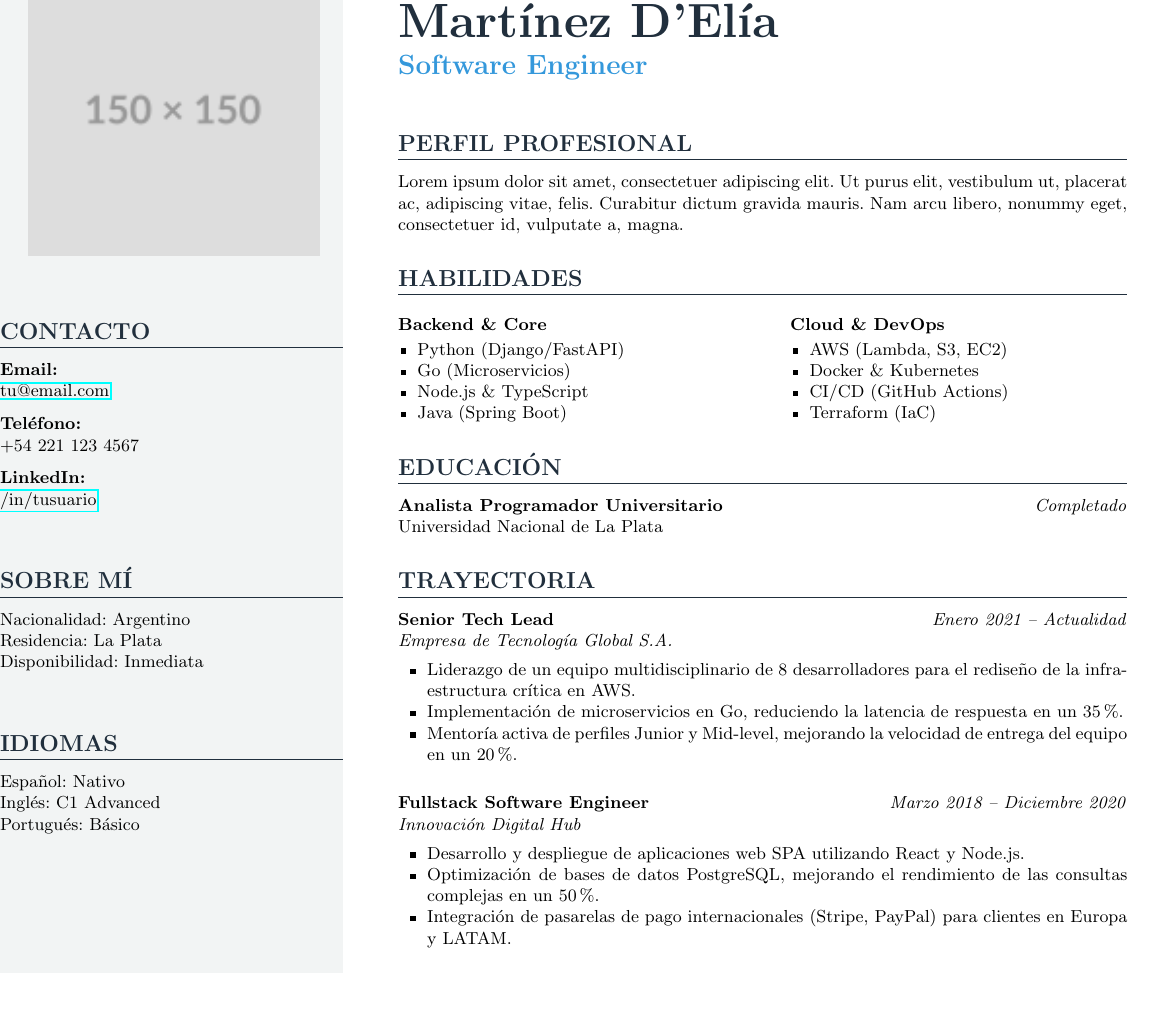
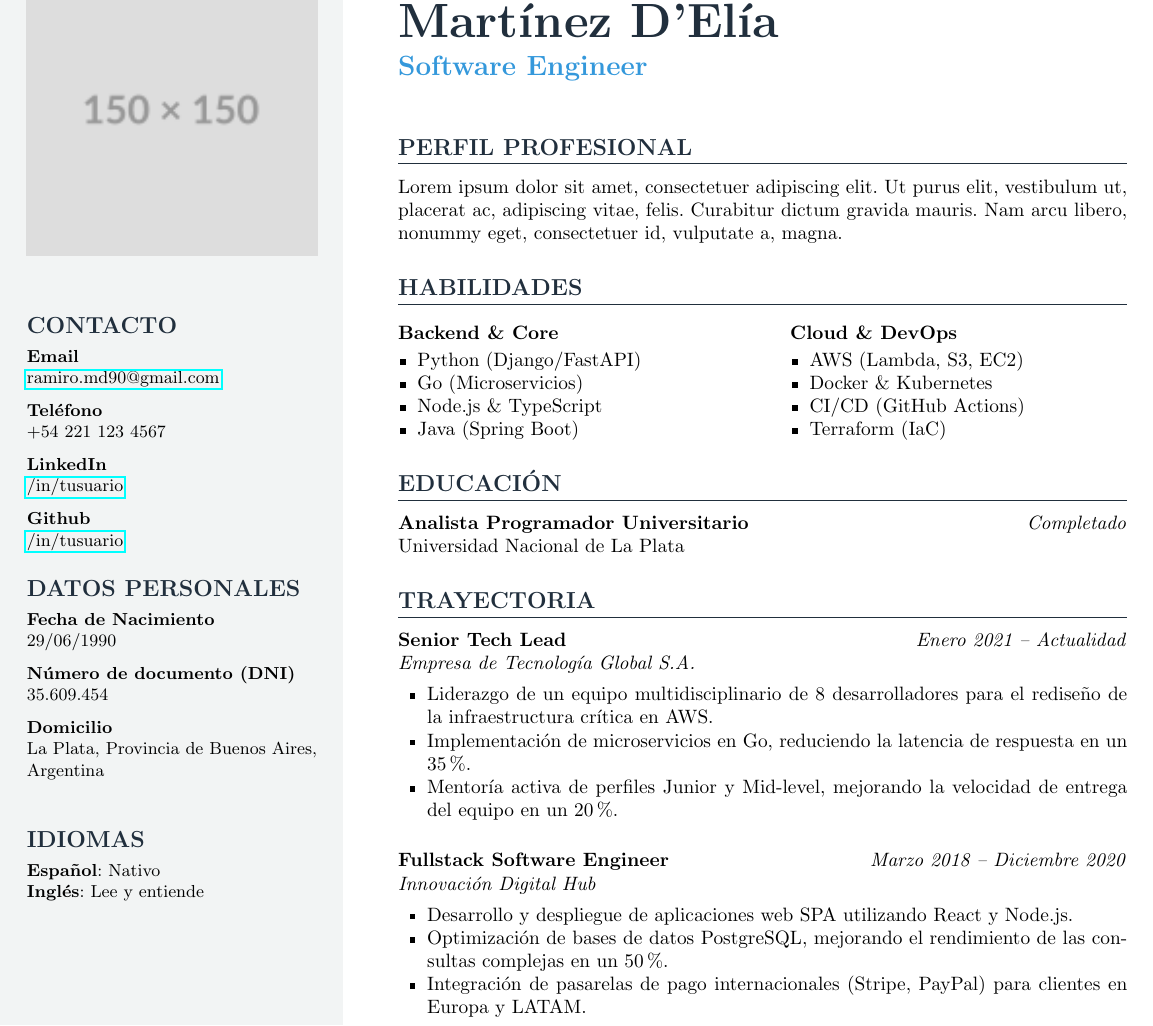
Before and after one commit to ramiromd/resume, a LaTeX CV (resume-paracol.tex): part of the page, cut so that both start at the same text, the shorter picture padded with empty space. Compiled offline with pdfLaTeX.

Commit message:
Fix padding over column 0 & update date

```diff
--- a/resume-paracol.tex
+++ b/resume-paracol.tex
@@ -45,35 +44,35 @@
 	\begin{paracol}{2}
 
 	% --- COLUMNA 0: SIDEBAR (IZQUIERDA) ---
-	% Compensamos el margen superior que quitamos en geometry para el contenido
-	\vspace*{0.5cm}
-	% Compensamos el margen izquierdo que quitamos en geometry para el contenido
-	\hspace{0.02\textwidth}
-	\includegraphics[]{sample.png}
 
-	\vspace{5mm}
+	\vspace*{0.5cm} % Compensamos el margen superior que quitamos en geometry para el contenido
+	\hspace{0.02\textwidth} % Padding izquierdo respecto al separador de columnas
+	\begin{minipage}{0.90\textwidth} % Controla el margen derecho del texto
 
-	\section*{Contacto}
-	\small
-	\textbf{Email:}\\ \href{mailto:tu@email.com}{tu@email.com} \\[6pt]
-	\textbf{Teléfono:}\\ +54 221 123 4567 \\[6pt]
-	\textbf{LinkedIn:}\\ \href{https://linkedin.com}{/in/tusuario}
+		% REDEFINICIÓN LOCAL PARA EL SIDEBAR (Sin líneas horizontales)
+		\titleformat{\section}{\large\bfseries\color{primary}\uppercase}{}{0pt}{}
+		\titlespacing{\section}{0pt}{12pt}{4pt}
 
-	\vspace{5mm}
+		\includegraphics[]{sample.png}
 
-	\section*{Sobre Mí}
-	\small
-	Nacionalidad: Argentino \\
-	Residencia: La Plata \\
-	Disponibilidad: Inmediata
+		\vspace{5mm}
 
-	\vspace{5mm}
-
-	\section*{Idiomas}
-	\small
-	Español: Nativo \\
-	Inglés: C1 Advanced \\
-	Portugués: Básico
+		\section*{Contacto}
+		\small
+		\textbf{Email}\\ \href{mailto:ramiro.md90@gmail.com}{ramiro.md90@gmail.com} \\[6pt]
+		\textbf{Teléfono}\\ +54 221 123 4567 \\[6pt]
+		\textbf{LinkedIn}\\ \href{https://linkedin.com}{/in/tusuario}\\[6pt]
+		\textbf{Github}\\ \href{https://linkedin.com}{/in/tusuario}
+		\section*{Datos personales}
+		\small
+		\textbf{Fecha de Nacimiento}\\29/06/1990 \\[6pt]
+		\textbf{Número de documento (DNI)}\\ 35.609.454 \\[6pt]
+		\textbf{Domicilio}\\ La Plata, Provincia de Buenos Aires,\\Argentina\\
+		\section*{Idiomas}
+		\small
+		\textbf{Español}: Nativo \\
+		\textbf{Inglés}: Lee y entiende \\
+	\end{minipage}
 
 	% Comando mágico para saltar a la columna de la derecha
 	\switchcolumn
@@ -137,7 +136,7 @@
 
 	% TODO: Didn't work
 	% Forzamos que la página se mantenga abierta hasta el final
-	\vspace*{\fill}\null
+	%\vspace*{\fill}\null
 	\end{paracol}
 
 \end{document}
```
Also changed, not shown: resume-paracol.tex (1 more changed lines).
